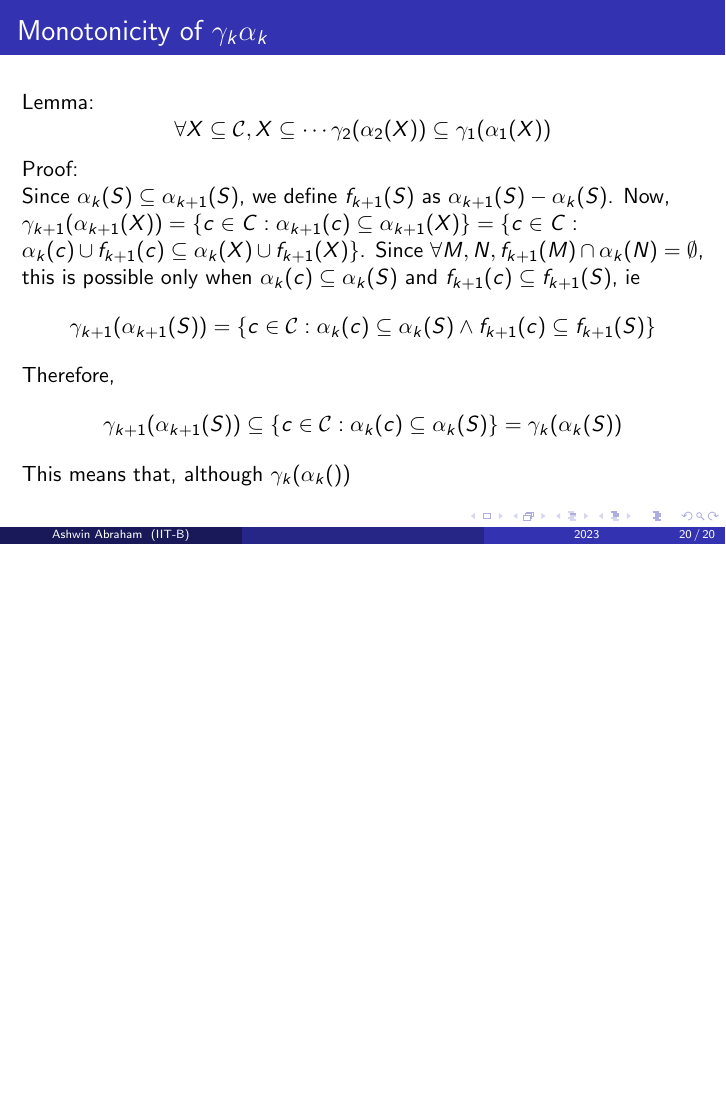
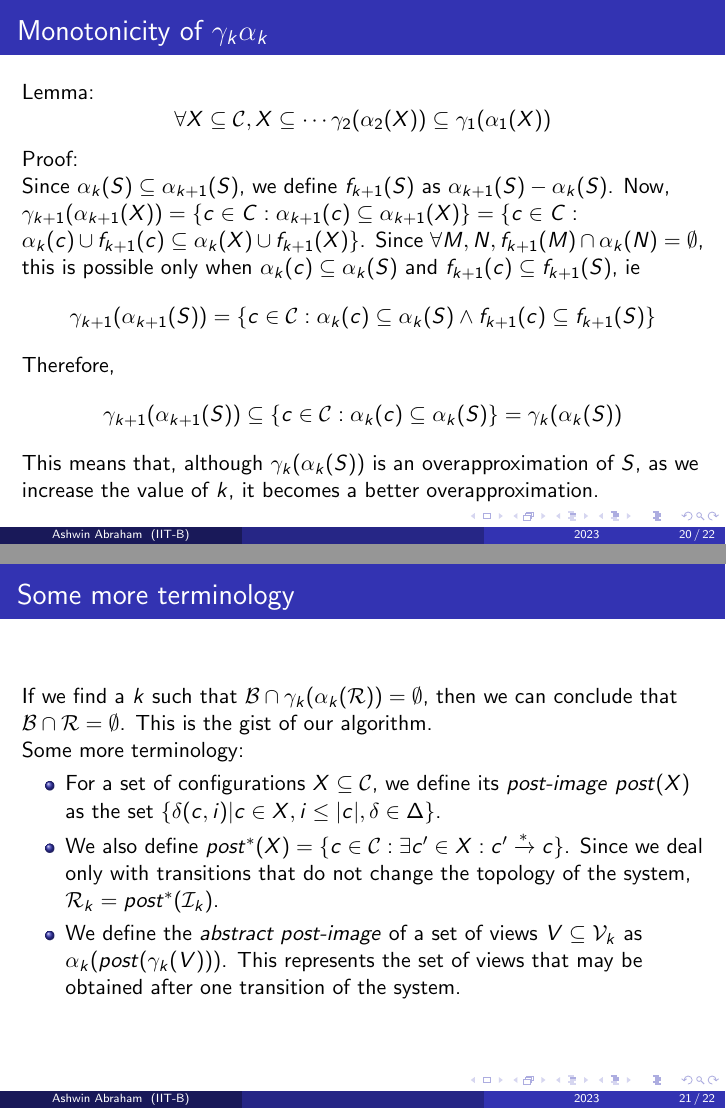
Before and after one commit to theashwinabraham/Uppsala-Internship, LaTeX slides (Ashwin/presentation.tex): page 20 of 20 before the commit and pages 20 and 21 of 22 after it, the two joined at a grey line, the shorter picture padded with empty space. Compiled offline with pdfLaTeX.

Commit message:
Some more updates

```diff
--- a/Ashwin/presentation.tex
+++ b/Ashwin/presentation.tex
@@ -298,7 +298,36 @@ pdfpagemode=FullScreen,
             \begin{equation*}
                 \gamma_{k + 1}(\alpha_{k + 1}(S)) \subseteq \{c \in \mathcal{C}: \alpha_{k}(c) \subseteq \alpha_{k}(S)\} = \gamma_{k}(\alpha_{k}(S))
             \end{equation*}
-            This means that, although $\gamma_{k}(\alpha_{k}())$
+            This means that, although $\gamma_{k}(\alpha_{k}(S))$ is an overapproximation of $S$, as we increase the value of $k$, it becomes a better overapproximation.
+        \end{frame}
+
+        \begin{frame}
+            \frametitle{Some more terminology}
+            If we find a $k$ such that $\mathcal{B} \cap \gamma_{k}(\alpha_{k}(\mathcal{R})) = \emptyset$, then we can conclude that $\mathcal{B} \cap \mathcal{R} = \emptyset$. This is the gist of our algorithm.\\
+            Some more terminology:
+            \begin{itemize}
+                \item For a set of configurations $X \subseteq \mathcal{C}$, we define its \textit{post-image} $post(X)$ as the set $\{\delta(c, i) | c \in X, i \leq |c|, \delta \in \Delta\}$.
+                \item We also define $post^{*}(X) = \{c \in \mathcal{C} : \exists c' \in X : c' \xrightarrow[]{*} c \}$. Since we deal only with transitions that do not change the topology of the system, $\mathcal{R}_{k} = post^{*}(\mathcal{I}_{k})$.
+                \item We define the \textit{abstract post-image} of a set of views $V \subseteq \mathcal{V}_{k}$ as $\alpha_{k}(post(\gamma_{k}(V)))$. This represents the set of views that may be obtained after one transition of the system.
+            \end{itemize}
+        \end{frame}
+    }
+
+    \section{The Algorithm}
+    {
+        \begin{frame}
+            \frametitle{The Algorithm}
+            \begin{itemize}
+                \item The algorithm determines a cutoff point $K$ such that a set of views $V \subseteq \mathcal{V}_{k}$ computed by the algorithm satisfy
+                \begin{enumerate}
+                    \item $Apost_{K}(V) \subseteq V$ and $\mathcal{R} \subseteq \gamma_{k}(V)$
+                    \item $\gamma_{K}(V) \cap \mathcal{B} = \emptyset$
+                \end{enumerate}
+                \item If we can find such a $V$, then we can conclude that $\mathcal{R} \cap \mathcal{B} = \emptyset$.
+                \item We iterate through the values of $k \in \mathbb{N}$ to find such a $V \subseteq \mathcal{V}_{k}$.
+                \item For each value of $k$, we first check that $\mathcal{R}_{k} \cap \mathcal{B} = \emptyset$. If this is not the case, we can stop and say that the system is unsafe.
+                \item We then proceed to calculate a fixed point of $Apost_{k}$ that contains $\alpha_{k}(\mathcal{I})$, ie $X \subseteq \mathcal{V}_{k}$ such that $\alpha_{k}(\mathcal{I}) \subseteq X$ and $Apost_{k}(X) \subseteq X$.
+            \end{itemize}
         \end{frame}
     }
 
```
Also changed, not shown: Ashwin/presentation.pdf, 8 other files.
